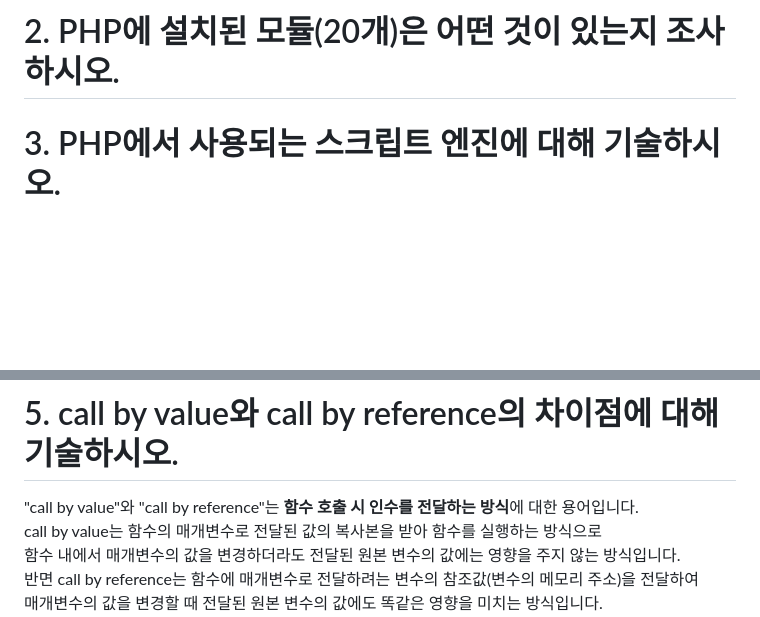
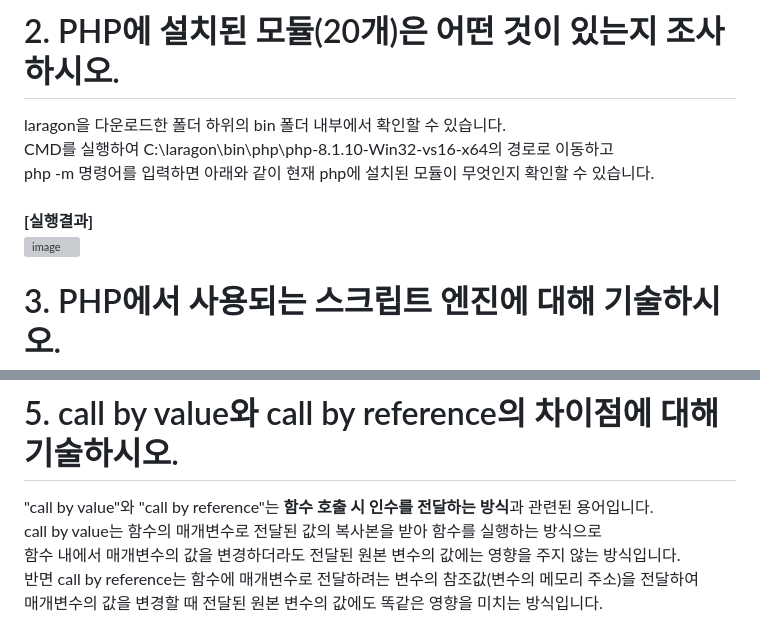
Before and after one commit to tealight03/tealight03.github.io, a Markdown page: 10week/README.md, 2 parts joined by grey strips. Rendered like a GitHub page; blank space fills up the shorter version; grey boxes are pictures that could not be loaded.

```diff
--- a/10week/README.md
+++ b/10week/README.md
@@ -6,6 +6,13 @@
 <br>
 
 # 2. PHP에 설치된 모듈(20개)은 어떤 것이 있는지 조사하시오.
+laragon을 다운로드한 폴더 하위의 bin 폴더 내부에서 확인할 수 있습니다.
+<br>CMD를 실행하여 C:\laragon\bin\php\php-8.1.10-Win32-vs16-x64의 경로로 이동하고
+<br>php -m 명령어를 입력하면 아래와 같이 현재 php에 설치된 모듈이 무엇인지 확인할 수 있습니다.
+<br>
+<br><b>[실행결과]</b>
+<br>
+![image](https://github.com/tealight03/tealight03.github.io/assets/138011998/a9feb40b-1ac3-4215-883e-833ad0a38664)
 
 
 # 3. PHP에서 사용되는 스크립트 엔진에 대해 기술하시오.
@@ -36,7 +43,7 @@ PHP를 실행하기 위해서는 PHP 코드를 해석하고 실행하여 동적
 <br>
 
 # 5. call by value와 call by reference의 차이점에 대해 기술하시오.
-"call by value"와 "call by reference"는 <b>함수 호출 시 인수를 전달하는 방식</b>에 대한 용어입니다.
+"call by value"와 "call by reference"는 <b>함수 호출 시 인수를 전달하는 방식</b>과 관련된 용어입니다.
 <br>call by value는 함수의 매개변수로 전달된 값의 복사본을 받아 함수를 실행하는 방식으로
 <br>함수 내에서 매개변수의 값을 변경하더라도 전달된 원본 변수의 값에는 영향을 주지 않는 방식입니다.
 <br>반면 call by reference는 함수에 매개변수로 전달하려는 변수의 참조값(변수의 메모리 주소)을 전달하여
```
